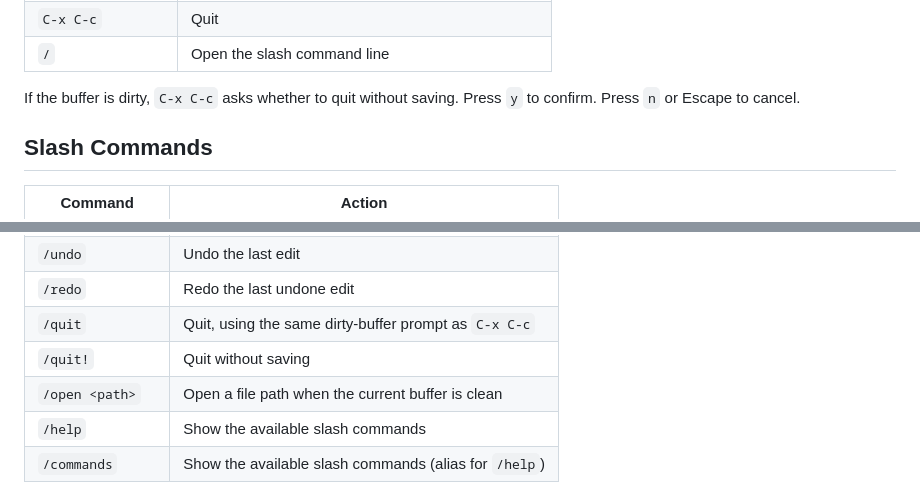
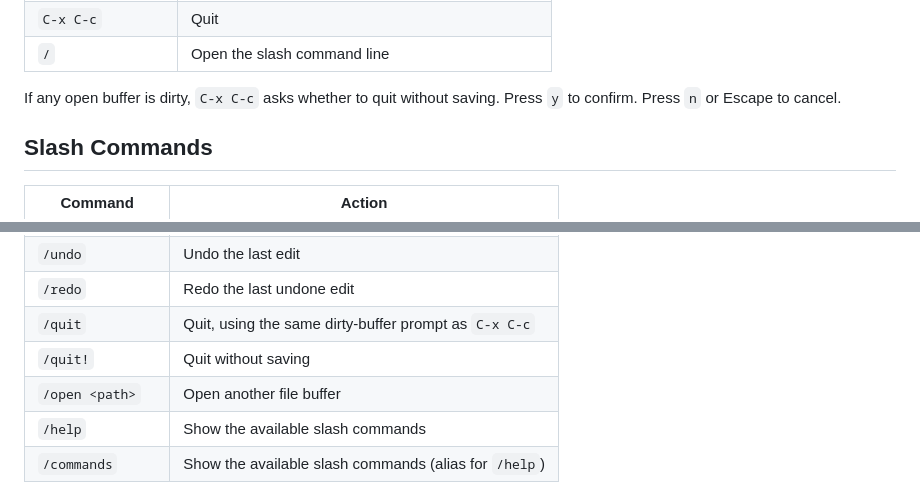
Before and after one commit to owainlewis/cortex, a Markdown page: README.md, 2 parts joined by grey strips. Rendered like a GitHub page.

```diff
--- a/README.md
+++ b/README.md
@@ -136,7 +136,7 @@ It includes a directory picker, a slash command line, visual theme and modeline
 | `C-x C-c` | Quit |
 | `/` | Open the slash command line |
 
-If the buffer is dirty, `C-x C-c` asks whether to quit without saving.
+If any open buffer is dirty, `C-x C-c` asks whether to quit without saving.
 Press `y` to confirm.
 Press `n` or Escape to cancel.
 
@@ -151,7 +151,7 @@ Press `n` or Escape to cancel.
 | `/redo` | Redo the last undone edit |
 | `/quit` | Quit, using the same dirty-buffer prompt as `C-x C-c` |
 | `/quit!` | Quit without saving |
-| `/open <path>` | Open a file path when the current buffer is clean |
+| `/open <path>` | Open another file buffer |
 | `/help` | Show the available slash commands |
 | `/commands` | Show the available slash commands (alias for `/help`) |
 
```
Also changed, not shown: other parts of README.md (+10 -3 lines), docs/roadmap.md (+50 -18 lines).
